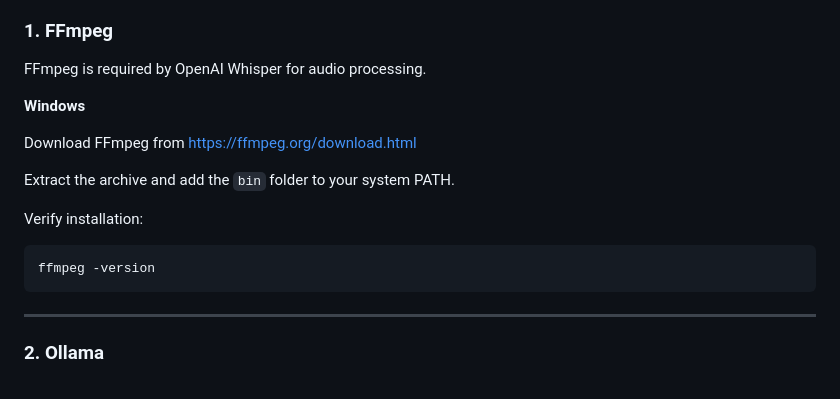
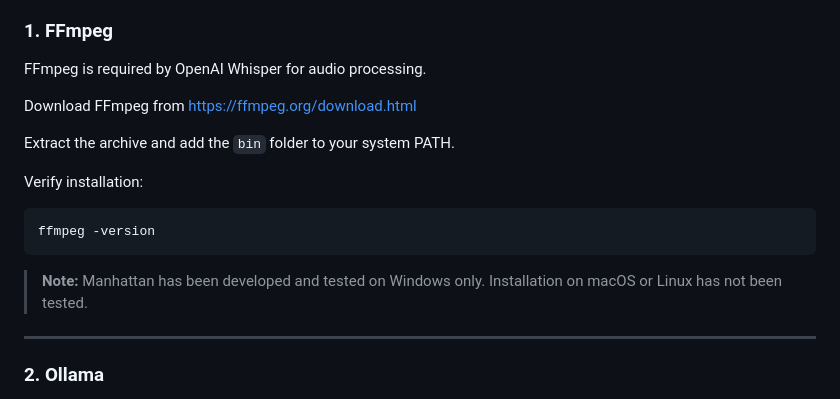
Before and after one commit to mahikrrish/Manhattan, a Markdown page: README.md, the part around one of its changes. Drawn GitHub-style.

````diff
--- a/README.md
+++ b/README.md
@@ -88,8 +91,6 @@ Before installing Python dependencies, the following must be installed on your s
 
 FFmpeg is required by OpenAI Whisper for audio processing.
 
-**Windows**
-
 Download FFmpeg from https://ffmpeg.org/download.html
 
 Extract the archive and add the `bin` folder to your system PATH.
@@ -98,6 +99,8 @@ Verify installation:
 ```
 ffmpeg -version
 ```
+
+> **Note:** Manhattan has been developed and tested on Windows only. Installation on macOS or Linux has not been tested.
 
 ---
 
````
Also changed, not shown: other parts of README.md (+3 -0 lines).
